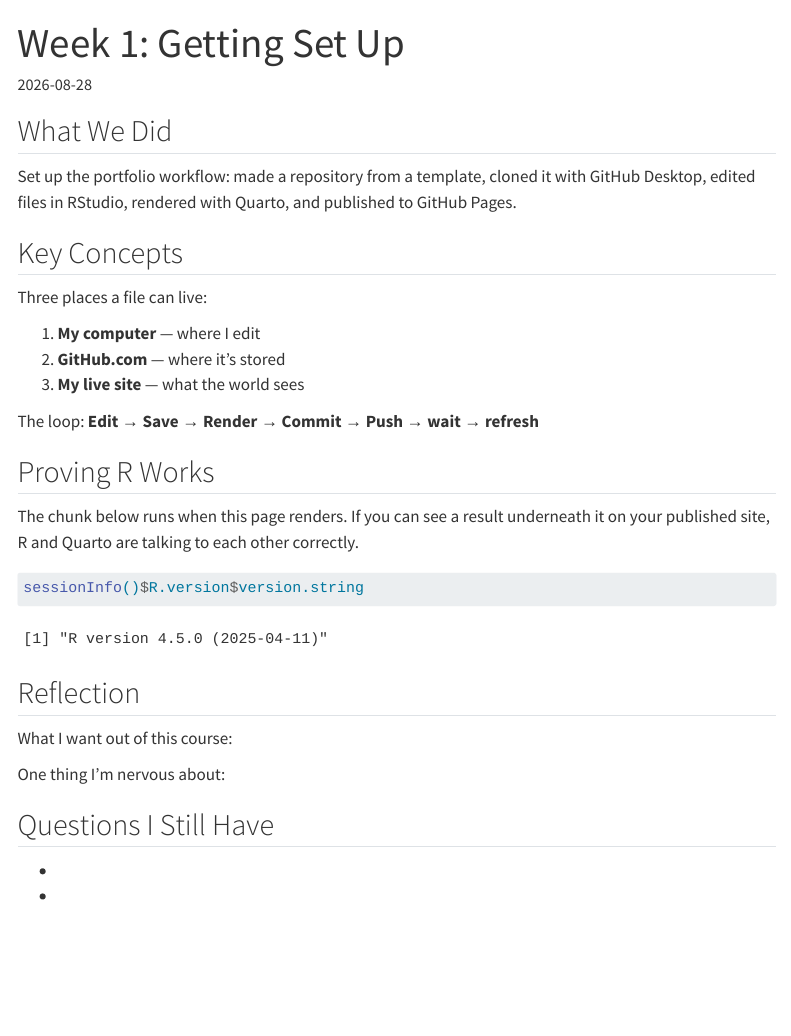
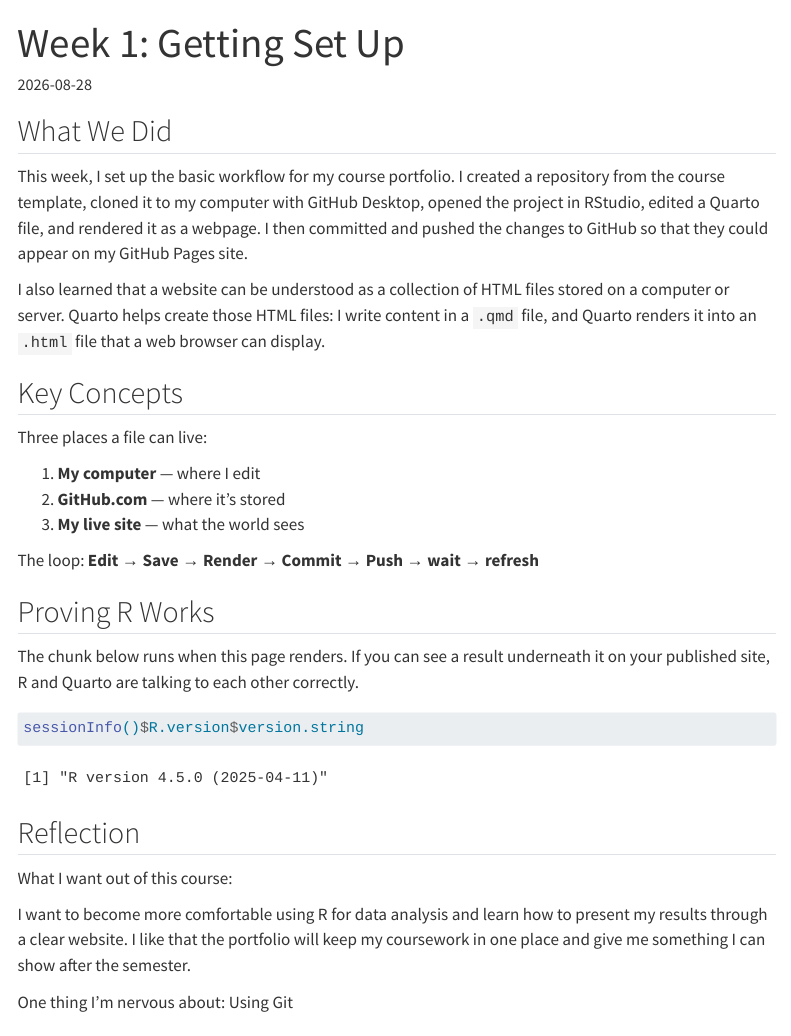
Before and after one commit to DOGZzl1xy/MUSA-5080-portfolio, a Quarto document (weekly-notes/week-01.qmd): the page in a window 1100 px wide, from its top. Rendered offline with R 4.5, knitr and Pandoc in place of Quarto, with nearby package versions; menus at the side of the page are left out.

Commit message:
add weekly note

```diff
--- a/weekly-notes/week-01.qmd
+++ b/weekly-notes/week-01.qmd
@@ -8,9 +8,16 @@
 
 <!-- CHANGE THIS: replace with your own notes -->
 
-Set up the portfolio workflow: made a repository from a template, cloned it with
-GitHub Desktop, edited files in RStudio, rendered with Quarto, and published to
-GitHub Pages.
+This week, I set up the basic workflow for my course portfolio. I created a
+repository from the course template, cloned it to my computer with GitHub
+Desktop, opened the project in RStudio, edited a Quarto file, and rendered it
+as a webpage. I then committed and pushed the changes to GitHub so that they
+could appear on my GitHub Pages site.
+
+I also learned that a website can be understood as a collection of HTML files
+stored on a computer or server. Quarto helps create those HTML files: I write
+content in a `.qmd` file, and Quarto renders it into an `.html` file that a web
+browser can display.
 
 ## Key Concepts
 
@@ -37,7 +44,10 @@
 
 What I want out of this course:
 
+I want to become more comfortable using R for data analysis and learn how to present my results through a clear website. I like that the portfolio will keep my coursework in one place and give me something I can show after the semester.
+
 One thing I'm nervous about:
+Using Git
 
 ## Questions I Still Have
 
```
Also changed, not shown: weekly-notes/week-02.qmd (added, +5 -0 lines).
